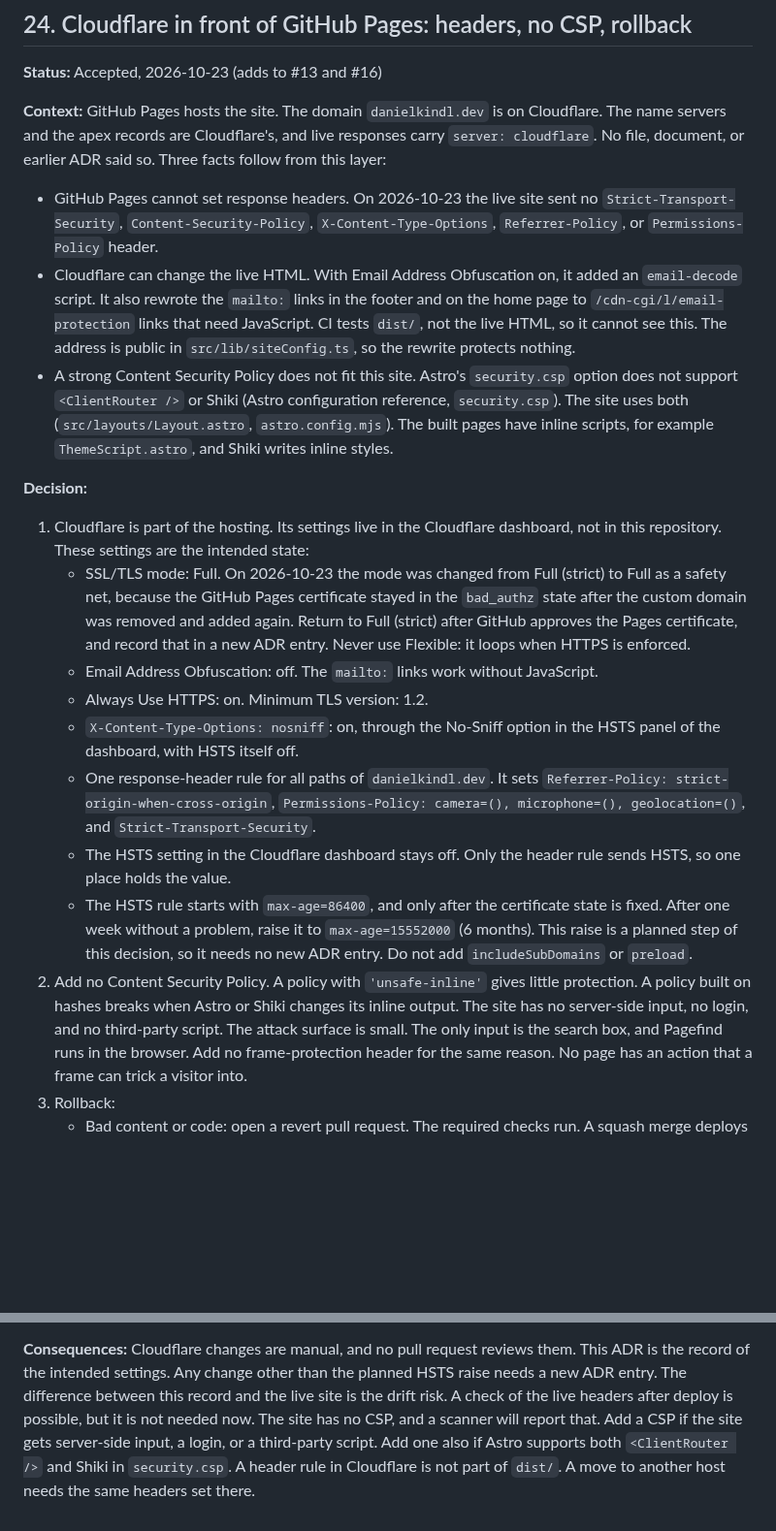
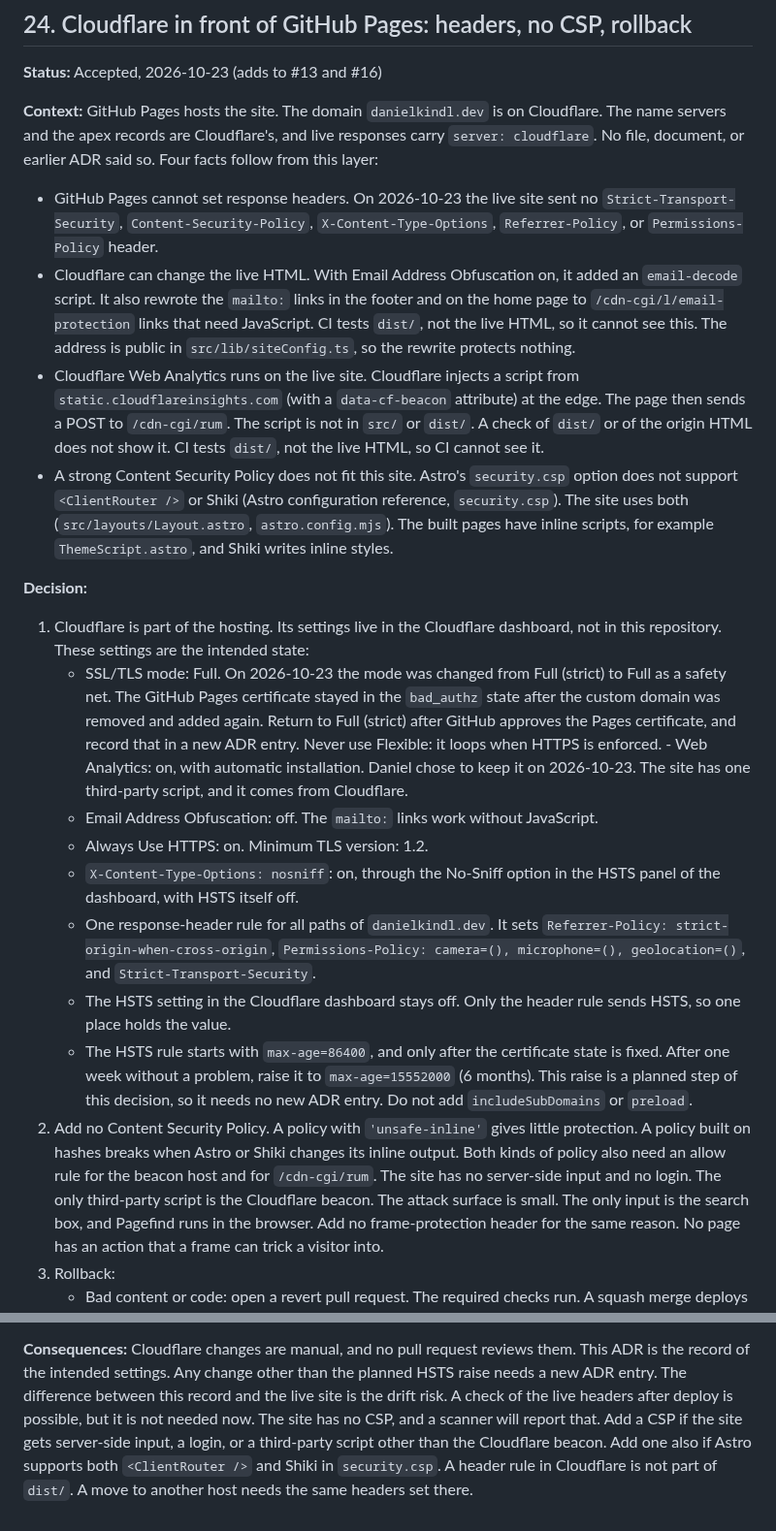
Before and after one commit to daniel-kindl/daniel-kindl.github.io, a Markdown page: docs/tech-decisions.md, 2 parts joined by grey strips. Shown at 97% size. Drawn GitHub-style; blank space fills up the shorter version.

Commit message:
docs: record Cloudflare Web Analytics in ADR 24

```diff
--- a/docs/tech-decisions.md
+++ b/docs/tech-decisions.md
@@ -599,7 +599,7 @@ exists. Earlier ADRs that mention OneDev stay as written.
 
 **Context:** GitHub Pages hosts the site. The domain `danielkindl.dev` is on Cloudflare. The name
 servers and the apex records are Cloudflare's, and live responses carry `server: cloudflare`. No
-file, document, or earlier ADR said so. Three facts follow from this layer:
+file, document, or earlier ADR said so. Four facts follow from this layer:
 
 - GitHub Pages cannot set response headers. On 2026-10-23 the live site sent no
   `Strict-Transport-Security`, `Content-Security-Policy`, `X-Content-Type-Options`,
@@ -609,6 +609,10 @@ file, document, or earlier ADR said so. Three facts follow from this layer:
   `/cdn-cgi/l/email-protection` links that need JavaScript. CI tests `dist/`, not the live HTML,
   so it cannot see this. The address is public in `src/lib/siteConfig.ts`, so the rewrite
   protects nothing.
+- Cloudflare Web Analytics runs on the live site. Cloudflare injects a script from
+  `static.cloudflareinsights.com` (with a `data-cf-beacon` attribute) at the edge. The page then
+  sends a POST to `/cdn-cgi/rum`. The script is not in `src/` or `dist/`. A check of `dist/` or of
+  the origin HTML does not show it. CI tests `dist/`, not the live HTML, so CI cannot see it.
 - A strong Content Security Policy does not fit this site. Astro's `security.csp` option does not
   support `<ClientRouter />` or Shiki (Astro configuration reference, `security.csp`). The site
   uses both (`src/layouts/Layout.astro`, `astro.config.mjs`). The built pages have inline scripts,
@@ -619,10 +623,11 @@ file, document, or earlier ADR said so. Three facts follow from this layer:
 1. Cloudflare is part of the hosting. Its settings live in the Cloudflare dashboard, not in this
    repository. These settings are the intended state:
    - SSL/TLS mode: Full. On 2026-10-23 the mode was changed from Full (strict) to Full as a
-     safety net, because the GitHub Pages certificate stayed in the `bad_authz` state after the
-     custom domain was removed and added again. Return to Full (strict) after GitHub approves the
+     safety net. The GitHub Pages certificate stayed in the `bad_authz` state after the custom
+     domain was removed and added again. Return to Full (strict) after GitHub approves the
      Pages certificate, and record that in a new ADR entry. Never use Flexible: it loops when
-     HTTPS is enforced.
+     HTTPS is enforced. - Web Analytics: on, with automatic installation. Daniel chose to keep it on 2026-10-23. The
+     site has one third-party script, and it comes from Cloudflare.
    - Email Address Obfuscation: off. The `mailto:` links work without JavaScript.
    - Always Use HTTPS: on. Minimum TLS version: 1.2.
    - `X-Content-Type-Options: nosniff`: on, through the No-Sniff option in the HSTS panel of the
@@ -637,9 +642,8 @@ file, document, or earlier ADR said so. Three facts follow from this layer:
      After one week without a problem, raise it to `max-age=15552000` (6 months). This raise is a
      planned step of this decision, so it needs no new ADR entry. Do not add `includeSubDomains`
      or `preload`.
-2. Add no Content Security Policy. A policy with `'unsafe-inline'` gives little protection. A
-   policy built on hashes breaks when Astro or Shiki changes its inline output. The site has no
-   server-side input, no login, and no third-party script. The attack surface is small. The only
+2. Add no Content Security Policy. A policy with `'unsafe-inline'` gives little protection. A policy built on hashes breaks when Astro or Shiki changes its inline output. Both kinds of policy also need an allow rule for the beacon host and for `/cdn-cgi/rum`. The site has no
+   server-side input and no login. The only third-party script is the Cloudflare beacon. The attack surface is small. The only
    input is the search box, and Pagefind runs in the browser. Add no frame-protection header for
    the same reason. No page has an action that a frame can trick a visitor into.
 3. Rollback:
@@ -657,6 +661,6 @@ file, document, or earlier ADR said so. Three facts follow from this layer:
 record of the intended settings. Any change other than the planned HSTS raise needs a new ADR
 entry. The difference between this record and the live site is the drift risk. A check of the live
 headers after deploy is possible, but it is not needed now. The site has no CSP, and a scanner will
-report that. Add a CSP if the site gets server-side input, a login, or a third-party script. Add
+report that. Add a CSP if the site gets server-side input, a login, or a third-party script other than the Cloudflare beacon. Add
 one also if Astro supports both `<ClientRouter />` and Shiki in `security.csp`. A header rule in Cloudflare is not
 part of `dist/`. A move to another host needs the same headers set there.
```
